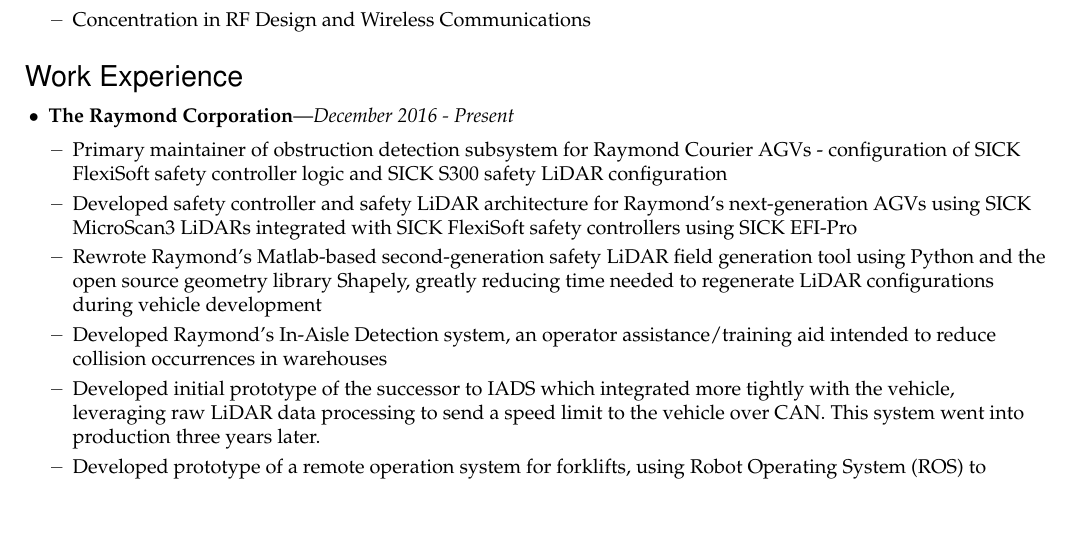
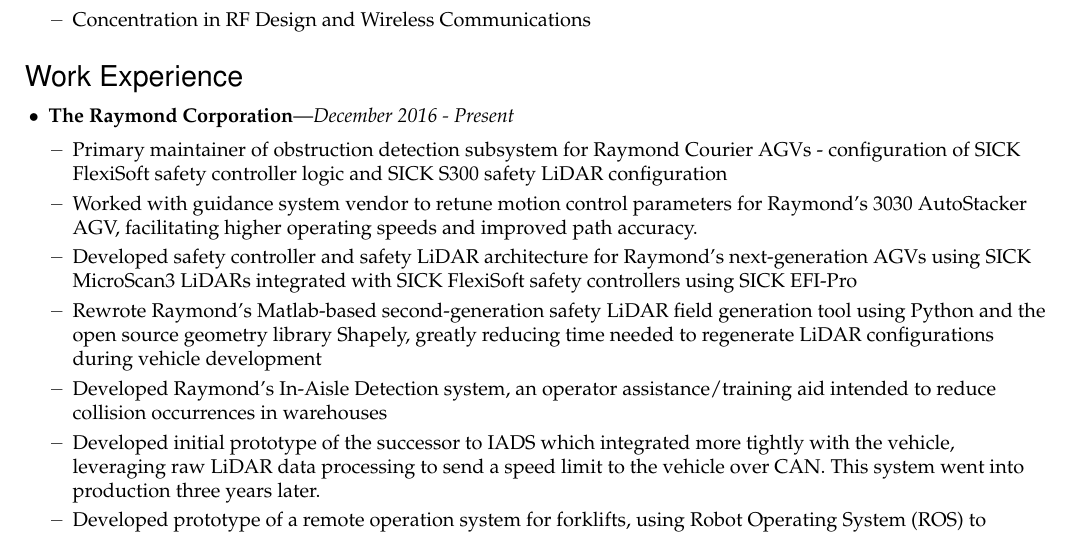
Before and after one commit to Entropy512/resume, a LaTeX CV (resume.tex): part of page 1 of 3, cut so that both start at the same text, the shorter picture padded with empty space. Compiled offline with pdfLaTeX.

Commit message:
Add motion tuning info

```diff
--- a/resume.tex
+++ b/resume.tex
@@ -209,6 +209,7 @@
 
 	\begin{ressubsec}{The Raymond Corporation}{December 2016 - Present}
 		\ressubitem{Primary maintainer of obstruction detection subsystem for Raymond Courier AGVs - configuration of SICK FlexiSoft safety controller logic and SICK S300 safety LiDAR configuration}
+		\ressubitem{Worked with guidance system vendor to retune motion control parameters for Raymond's 3030 AutoStacker AGV, facilitating higher operating speeds and improved path accuracy.}
 		\ressubitem{Developed safety controller and safety LiDAR architecture for Raymond's next-generation AGVs using SICK MicroScan3 LiDARs integrated with SICK FlexiSoft safety controllers using SICK EFI-Pro}
 		\ressubitem{Rewrote Raymond's Matlab-based second-generation safety LiDAR field generation tool using Python and the open source geometry library Shapely, greatly reducing time needed to regenerate LiDAR configurations during vehicle development}
 		\ressubitem{Developed Raymond's In-Aisle Detection system, an operator assistance/training aid intended to reduce collision occurrences in warehouses}
```
